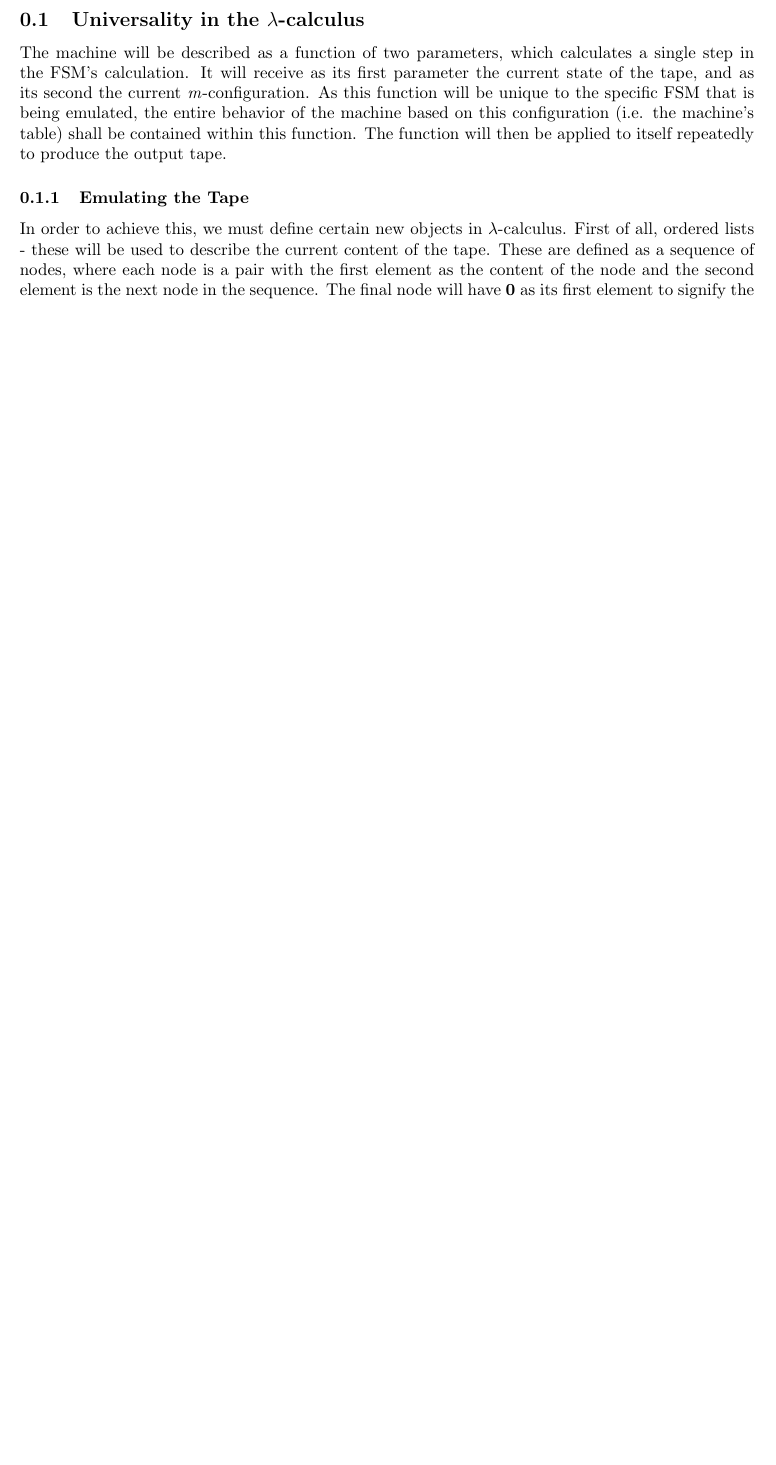
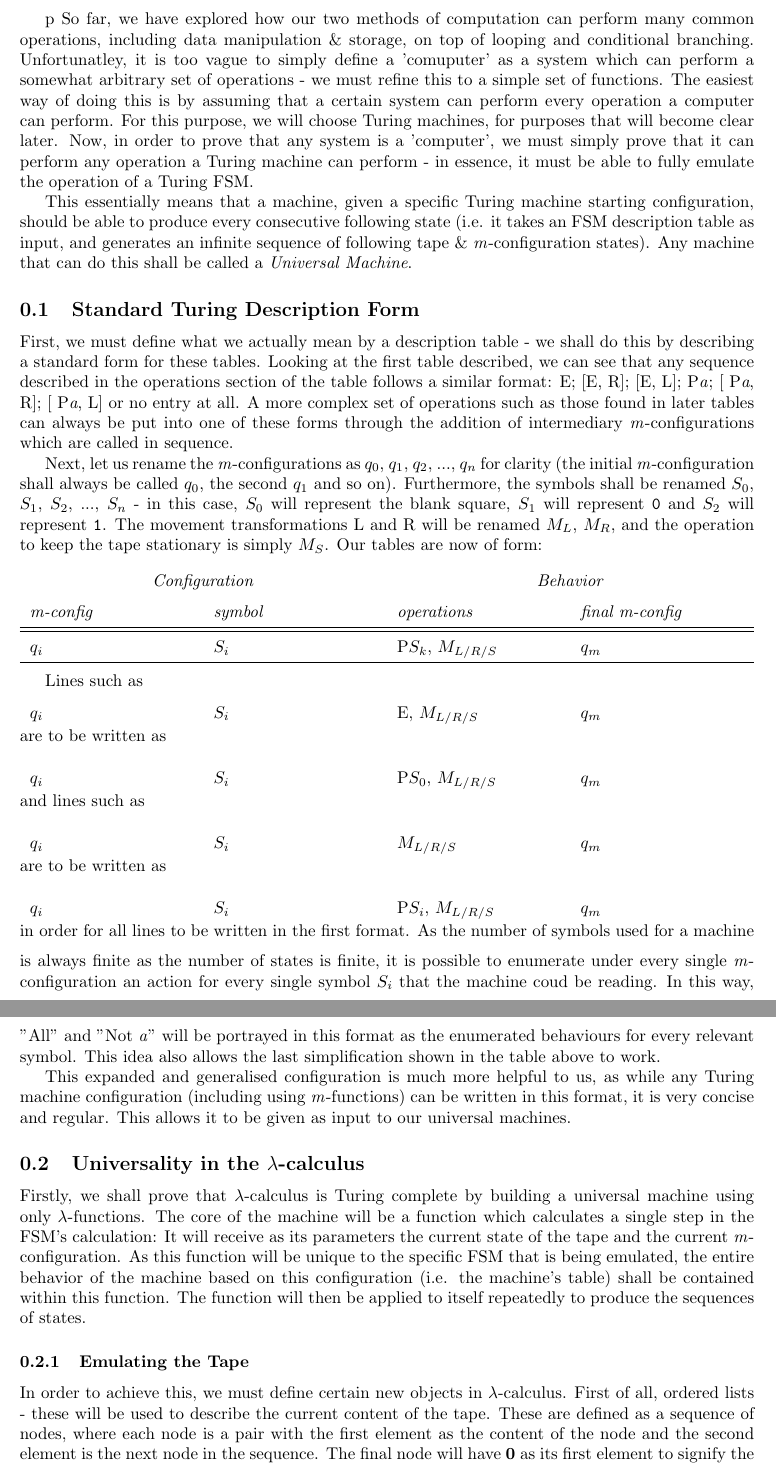
Before and after one commit to pinico42/Waynflete, a LaTeX document (Draft 2/Section 3 - Universality.tex): part of page 1 of 3 before the commit and two parts of pages 1 and 2 of 4 after it, the two joined at a grey line, cut at the place of the change, the shorter picture padded with empty space. Compiled offline with pdfLaTeX.

Commit message:
finished universality

```diff
--- a/Draft 2/Section 3 - Universality.tex
+++ b/Draft 2/Section 3 - Universality.tex
@@ -2,9 +2,57 @@
 
 \begin{document}
 
+\renewcommand{\arraystretch}{1.5}p
+So far, we have explored how our two methods of computation can perform many common operations, including data manipulation \& storage, on top of looping and conditional branching. Unfortunatley, it is too vague to simply define a 'comuputer' as a system which can perform a somewhat arbitrary set of operations - we must refine this to a simple set of functions. The easiest way of doing this is by assuming that a certain system can perform every operation a computer can perform. For this purpose, we will choose Turing machines, for purposes that will become clear later. Now, in order to prove that any system is a 'computer', we must simply prove that it can perform any operation a Turing machine can perform - in essence, it must be able to fully emulate the operation of a Turing FSM.
+
+ This essentially means that a machine, given a specific Turing machine starting configuration, should be able to produce every consecutive following state (i.e. it takes an FSM description table as input, and generates an infinite sequence of following tape \& \textit{m}-configuration states). Any machine that can do this shall be called a \textit{Universal Machine}.
+
+\subsection{Standard Turing Description Form}
+
+First, we must define what we actually mean by a description table - we shall do this by describing a standard form for these tables. Looking at the first table described, we can see that any sequence described in the operations section of the table follows a similar format: E; [E, R]; [E, L]; P\textit{a}; [ P\textit{a}, R]; [ P\textit{a}, L] or no entry at all. A more complex set of operations such as those found in later tables can always be put into one of these forms through the addition of intermediary \textit{m}-configurations which are called in sequence.
+
+Next, let us rename the \textit{m}-configurations as $q_0$, $q_1$, $q_2$, $...$, $q_n$ for clarity (the initial \textit{m}-configuration shall always be called $q_0$, the second $q_1$ and so on). Furthermore, the symbols shall be renamed $S_0$, $S_1$, $S_2$, $...$, $S_n$ - in this case, $S_0$ will represent the blank square, $S_1$ will represent \texttt{0} and $S_2$ will represent \texttt{1}. The movement transformations L and R will be renamed $M_L$, $M_R$, and the operation to keep the tape stationary is simply $M_S$. Our tables are now of form:
+
+\medskip\noindent\begin{tabu} to \textwidth{XXXX}
+    \multicolumn{2}{c}{\textit{Configuration}} & \multicolumn{2}{c}{\textit{Behavior}} \\
+    \textit{m-config} & \textit{symbol} & \textit{operations} & \textit{final m-config} \\
+    \hhline{====}
+    $q_i$ & $S_i$ & P$S_k$, $M_{L/R/S}$ & $q_m$ \\
+    \hhline{----}
+\end{tabu}
+
+\medskip
+
+Lines such as
+
+\medskip\noindent\begin{tabu} to \textwidth{XXXX}
+    $q_i$ & $S_i$ & E, $M_{L/R/S}$ & $q_m$ \\
+\end{tabu}
+\medskip
+are to be written as
+
+\medskip\noindent\begin{tabu} to \textwidth{XXXX}
+    $q_i$ & $S_i$ & P$S_0$, $M_{L/R/S}$ & $q_m$ \\
+\end{tabu}
+\medskip
+and lines such as
+
+\medskip\noindent\begin{tabu} to \textwidth{XXXX}
+    $q_i$ & $S_i$ & $M_{L/R/S}$ & $q_m$ \\
+\end{tabu}
+\medskip
+are to be written as
+
+\medskip\noindent\begin{tabu} to \textwidth{XXXX}
+    $q_i$ & $S_i$ & P$S_i$, $M_{L/R/S}$ & $q_m$ \\
+\end{tabu}
+\medskip
+in order for all lines to be written in the first format. As the number of symbols used for a machine is always finite as the number of states is finite, it is possible to enumerate under every single \textit{m}-configuration an action for every single symbol $S_i$ that the machine coud be reading. In this way, "All" and "Not \textit{a}" will be portrayed in this format as the enumerated behaviours for every relevant symbol. This idea also allows the last simplification shown in the table above to work.
+
+This expanded and generalised configuration is much more helpful to us, as while any Turing machine configuration (including using \textit{m}-functions) can be written in this format, it is very concise and regular. This allows it to be given as input to our universal machines.
+
 \subsection{Universality in the $\lambda$-calculus}
-
-The machine will be described as a function of two parameters, which calculates a single step in the FSM's calculation. It will receive as its first parameter the current state of the tape, and as its second the current \textit{m}-configuration. As this function will be unique to the specific FSM that is being emulated, the entire behavior of the machine based on this configuration (i.e. the machine's table) shall be contained within this function. The function will then be applied to itself repeatedly to produce the output tape.
+Firstly, we shall prove that $\lambda$-calculus is Turing complete by building a universal machine using only $\lambda$-functions. The core of the machine will be a function which calculates a single step in the FSM's calculation: It will receive as its parameters the current state of the tape and the current \textit{m}-configuration. As this function will be unique to the specific FSM that is being emulated, the entire behavior of the machine based on this configuration (i.e. the machine's table) shall be contained within this function. The function will then be applied to itself repeatedly to produce the sequences of states.
 
 \subsubsection{Emulating the Tape}
 In order to achieve this, we must define certain new objects in $\lambda$-calculus. First of all, ordered lists - these will be used to describe the current content of the tape. These are defined as a sequence of nodes, where each node is a pair with the first element as the content of the node and the second element is the next node in the sequence. The final node will have \textbf{0} as its first element to signify the end of the list - the second element will never be referred to; as such \textbf{0} will be used as a placeholder (of course this only works if the list is not designed to contain any values of zero or true, as they will be indistinguishable from the end marker - I shall use \textbf{1} to represent $S_0$, \textbf{2} to represent $S_1$ and so on). For example, the list [a,b,c,d,e] would be represented as:
```
Also changed, not shown: Draft 2/Section 3 - Universality.tex (15 more changed lines).
